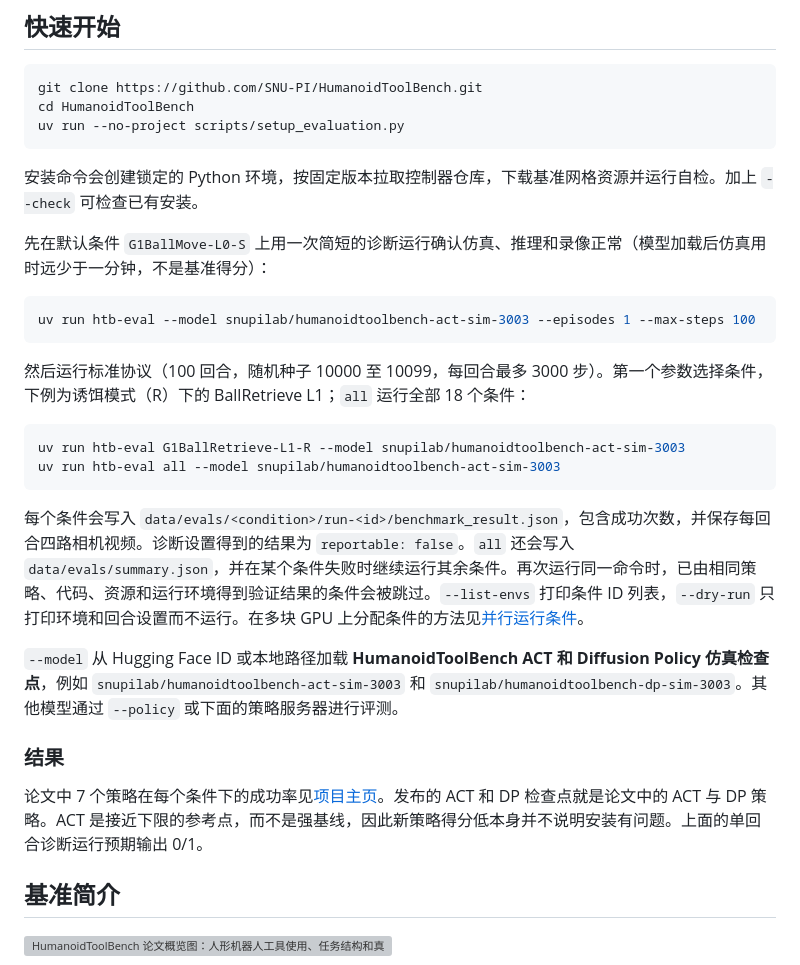
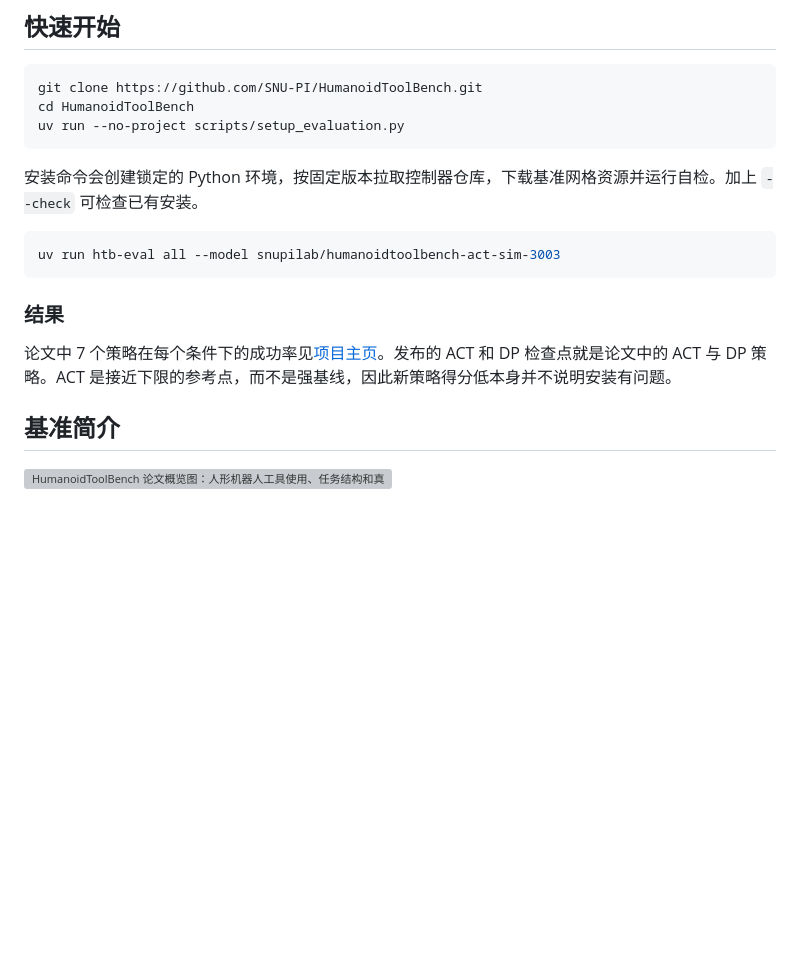
Before and after one commit to SNU-PI/HumanoidToolBench, a Markdown page: README.zh-CN.md, the part around the change. Drawn GitHub-style; blank space fills up the shorter version; grey boxes are pictures that could not be loaded.

````diff
--- a/README.zh-CN.md
+++ b/README.zh-CN.md
@@ -28,26 +28,13 @@ uv run --no-project scripts/setup_evaluation.py
 
 安装命令会创建锁定的 Python 环境，按固定版本拉取控制器仓库，下载基准网格资源并运行自检。加上 `--check` 可检查已有安装。
 
-先在默认条件 `G1BallMove-L0-S` 上用一次简短的诊断运行确认仿真、推理和录像正常（模型加载后仿真用时远少于一分钟，不是基准得分）：
-
 ```bash
-uv run htb-eval --model snupilab/humanoidtoolbench-act-sim-3003 --episodes 1 --max-steps 100
-```
-
-然后运行标准协议（100 回合，随机种子 10000 至 10099，每回合最多 3000 步）。第一个参数选择条件，下例为诱饵模式（R）下的 BallRetrieve L1；`all` 运行全部 18 个条件：
-
-```bash
-uv run htb-eval G1BallRetrieve-L1-R --model snupilab/humanoidtoolbench-act-sim-3003
 uv run htb-eval all --model snupilab/humanoidtoolbench-act-sim-3003
 ```
 
-每个条件会写入 `data/evals/<condition>/run-<id>/benchmark_result.json`，包含成功次数，并保存每回合四路相机视频。诊断设置得到的结果为 `reportable: false`。`all` 还会写入 `data/evals/summary.json`，并在某个条件失败时继续运行其余条件。再次运行同一命令时，已由相同策略、代码、资源和运行环境得到验证结果的条件会被跳过。`--list-envs` 打印条件 ID 列表，`--dry-run` 只打印环境和回合设置而不运行。在多块 GPU 上分配条件的方法见[并行运行条件](docs/PUBLIC_EVALUATION.md#running-conditions-in-parallel)。
-
-`--model` 从 Hugging Face ID 或本地路径加载 **HumanoidToolBench ACT 和 Diffusion Policy 仿真检查点**，例如 `snupilab/humanoidtoolbench-act-sim-3003` 和 `snupilab/humanoidtoolbench-dp-sim-3003`。其他模型通过 `--policy` 或下面的策略服务器进行评测。
-
 ### 结果
 
-论文中 7 个策略在每个条件下的成功率见[项目主页](https://snu-pi.github.io/HumanoidToolBench/#results)。发布的 ACT 和 DP 检查点就是论文中的 ACT 与 DP 策略。ACT 是接近下限的参考点，而不是强基线，因此新策略得分低本身并不说明安装有问题。上面的单回合诊断运行预期输出 0/1。
+论文中 7 个策略在每个条件下的成功率见[项目主页](https://snu-pi.github.io/HumanoidToolBench/#results)。发布的 ACT 和 DP 检查点就是论文中的 ACT 与 DP 策略。ACT 是接近下限的参考点，而不是强基线，因此新策略得分低本身并不说明安装有问题。
 
 ## 基准简介
 
````
Also changed, not shown: README.ko.md (+1 -30 lines).
